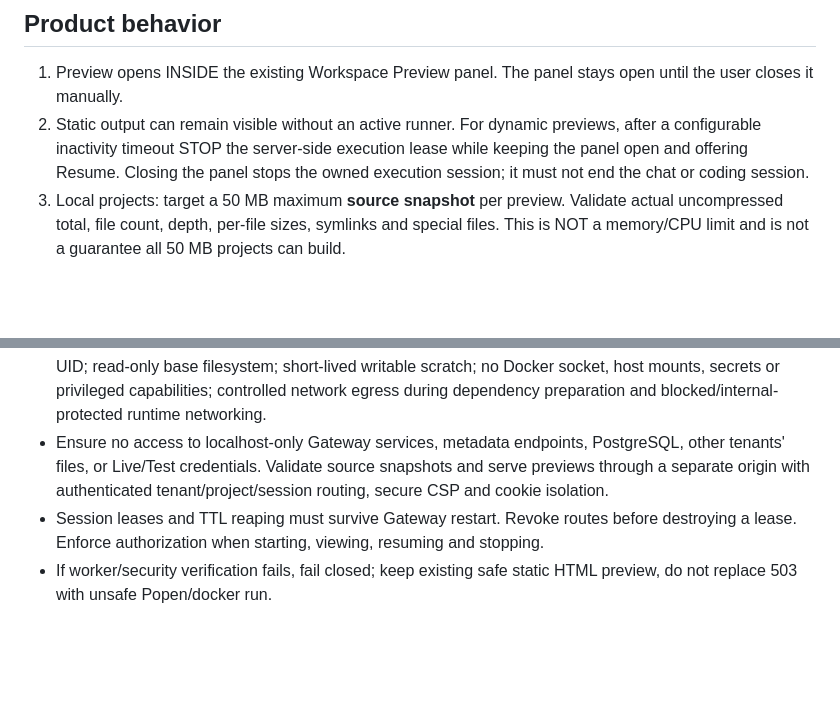
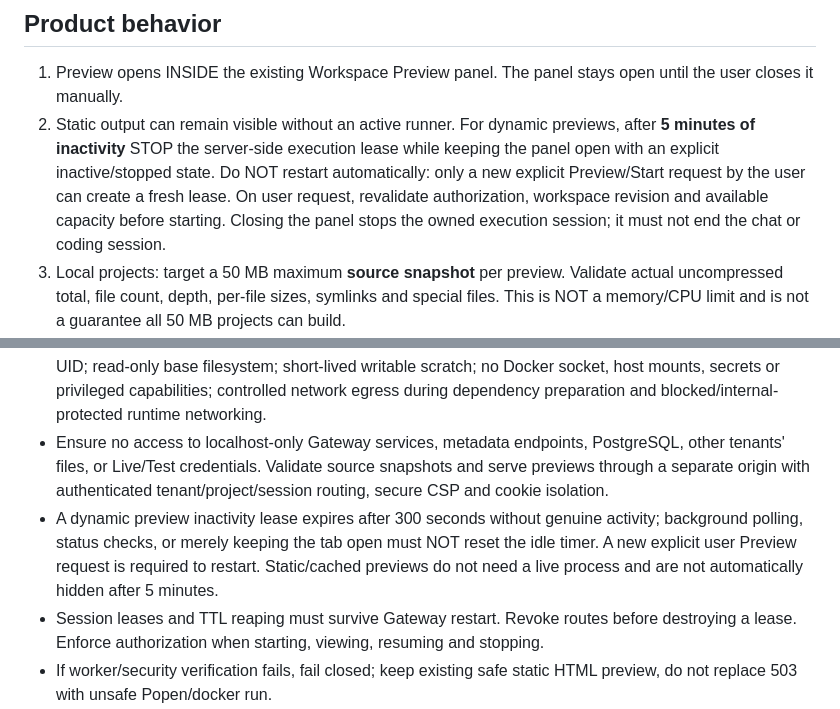
Before and after one commit to diirzoro/codex-opencode-gateway, a Markdown page: docs/SMART_PREVIEW_POLICY.md, 2 parts joined by grey strips. GitHub-like rendering; blank space fills up the shorter version.

Commit message:
docs(preview): require five-minute idle shutdown and explicit restart

```diff
--- a/docs/SMART_PREVIEW_POLICY.md
+++ b/docs/SMART_PREVIEW_POLICY.md
@@ -11,7 +11,7 @@ Repository: diirzoro/codex-opencode-gateway
 
 ## Product behavior
 1. Preview opens INSIDE the existing Workspace Preview panel. The panel stays open until the user closes it manually.
-2. Static output can remain visible without an active runner. For dynamic previews, after a configurable inactivity timeout STOP the server-side execution lease while keeping the panel open and offering Resume. Closing the panel stops the owned execution session; it must not end the chat or coding session.
+2. Static output can remain visible without an active runner. For dynamic previews, after **5 minutes of inactivity** STOP the server-side execution lease while keeping the panel open with an explicit inactive/stopped state. Do NOT restart automatically: only a new explicit Preview/Start request by the user can create a fresh lease. On user request, revalidate authorization, workspace revision and available capacity before starting. Closing the panel stops the owned execution session; it must not end the chat or coding session.
 3. Local projects: target a 50 MB maximum **source snapshot** per preview. Validate actual uncompressed total, file count, depth, per-file sizes, symlinks and special files. This is NOT a memory/CPU limit and is not a guarantee all 50 MB projects can build.
 4. GitHub projects: show changed files and diffs, real preview of the checked-out working tree/branch where supported, and optional external link if one already exists. A thumbnail can be captured by a separately approved method in the future but is not required. Never fabricate a visual result, auto-commit, auto-push or deploy.
 5. Preserve existing Workspace layout and account-level provider connections; do not disrupt chats, agents, or filesystem work when preview is started/stopped.
@@ -42,6 +42,7 @@ Repository: diirzoro/codex-opencode-gateway
 - Never run customer commands directly on the main VPS host, in the OpenCode/Gateway process, or as a privileged Docker container.
 - Dynamic/build workers must be isolated with enforced CPU/RAM/disk/process/time/log quotas; non-root UID; read-only base filesystem; short-lived writable scratch; no Docker socket, host mounts, secrets or privileged capabilities; controlled network egress during dependency preparation and blocked/internal-protected runtime networking.
 - Ensure no access to localhost-only Gateway services, metadata endpoints, PostgreSQL, other tenants' files, or Live/Test credentials. Validate source snapshots and serve previews through a separate origin with authenticated tenant/project/session routing, secure CSP and cookie isolation.
+- A dynamic preview inactivity lease expires after 300 seconds without genuine activity; background polling, status checks, or merely keeping the tab open must NOT reset the idle timer. A new explicit user Preview request is required to restart. Static/cached previews do not need a live process and are not automatically hidden after 5 minutes.
 - Session leases and TTL reaping must survive Gateway restart. Revoke routes before destroying a lease. Enforce authorization when starting, viewing, resuming and stopping.
 - If worker/security verification fails, fail closed; keep existing safe static HTML preview, do not replace 503 with unsafe Popen/docker run.
 - A single Docker container is not a sufficient security boundary by itself; hosting arbitrary untrusted user code might require a dedicated worker VPS or stronger isolation before enabling paid/public access.
```
